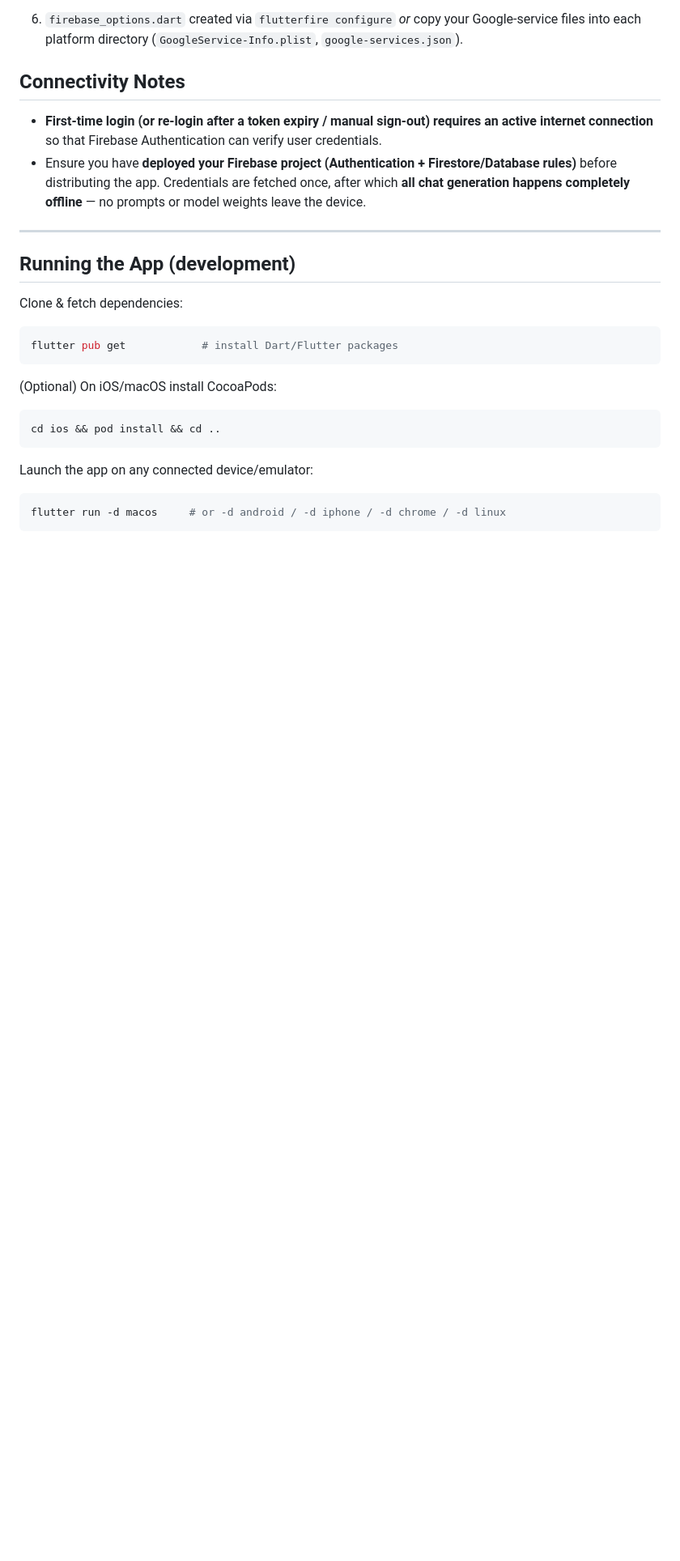
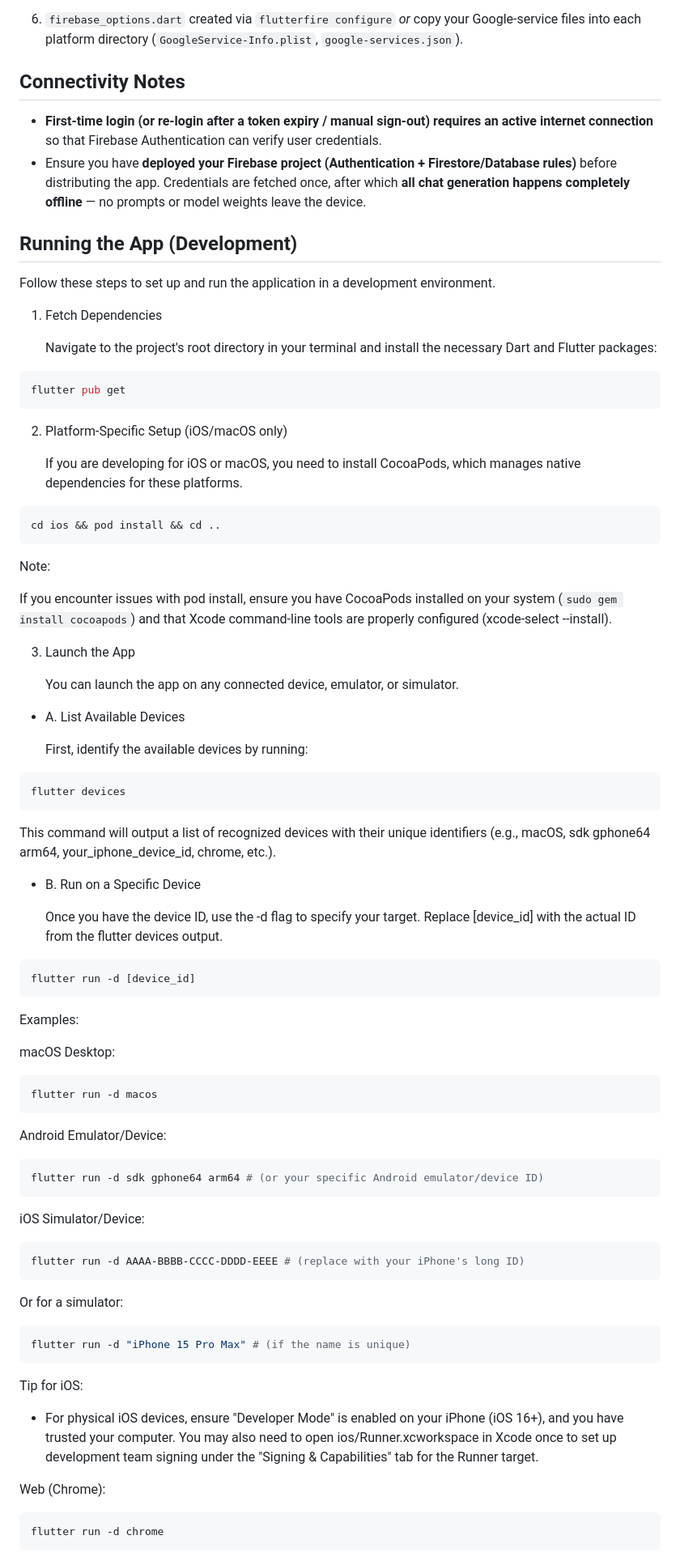
Before and after one commit to Aqila-Farahmand/offline_chatbot_app, a Markdown page: README.md, the part around one of its changes. Shown at 81% size. Rendered like a GitHub page; blank space fills up the shorter version.

Commit message:
Add app development instruction

````diff
--- a/README.md
+++ b/README.md
@@ -52,23 +52,85 @@ assets/models/              # Optional pre-bundled .gguf models
 - **First-time login (or re-login after a token expiry / manual sign-out) requires an active internet connection** so that Firebase Authentication can verify user credentials.
 - Ensure you have **deployed your Firebase project (Authentication + Firestore/Database rules)** before distributing the app. Credentials are fetched once, after which **all chat generation happens completely offline** — no prompts or model weights leave the device.
 
----
+## Running the App (Development)
 
-## Running the App (development)
+Follow these steps to set up and run the application in a development environment.
 
-Clone & fetch dependencies:
+1. Fetch Dependencies
 
-```bash
-flutter pub get            # install Dart/Flutter packages
+   Navigate to the project's root directory in your terminal and install the necessary Dart and Flutter packages:
+
+```Bash
+flutter pub get
 ```
 
-(Optional) On iOS/macOS install CocoaPods:
+2. Platform-Specific Setup (iOS/macOS only)
 
-```bash
+   If you are developing for iOS or macOS, you need to install CocoaPods, which manages native dependencies for these platforms.
+
+```Bash
 cd ios && pod install && cd ..
 ```
 
-Launch the app on any connected device/emulator:
+Note:
 
-```bash
-flutter run -d macos     # or -d android / -d iphone / -d chrome / -d linux
+If you encounter issues with pod install, ensure you have CocoaPods installed on your system (`sudo gem install cocoapods`) and that Xcode command-line tools are properly configured (xcode-select --install).
+
+3. Launch the App
+
+   You can launch the app on any connected device, emulator, or simulator.
+
+- A. List Available Devices
+
+  First, identify the available devices by running:
+
+```Bash
+flutter devices
+```
+
+This command will output a list of recognized devices with their unique identifiers (e.g., macOS, sdk gphone64 arm64, your_iphone_device_id, chrome, etc.).
+
+- B. Run on a Specific Device
+
+  Once you have the device ID, use the -d flag to specify your target. Replace [device_id] with the actual ID from the flutter devices output.
+
+```Bash
+flutter run -d [device_id]
+```
+
+Examples:
+
+macOS Desktop:
+
+```Bash
+flutter run -d macos
+```
+
+Android Emulator/Device:
+
+```Bash
+flutter run -d sdk gphone64 arm64 # (or your specific Android emulator/device ID)
+```
+
+iOS Simulator/Device:
+
+```Bash
+flutter run -d AAAA-BBBB-CCCC-DDDD-EEEE # (replace with your iPhone's long ID)
+```
+
+Or for a simulator:
+
+```Bash
+flutter run -d "iPhone 15 Pro Max" # (if the name is unique)
+```
+
+Tip for iOS:
+
+- For physical iOS devices, ensure "Developer Mode" is enabled on your iPhone (iOS 16+), and you have trusted your computer. You may also need to open ios/Runner.xcworkspace in Xcode once to set up development team signing under the "Signing & Capabilities" tab for the Runner target.
+
+Web (Chrome):
+
+```Bash
+flutter run -d chrome
+```
+
````
Also changed, not shown: other parts of README.md (+4 -0 lines).
